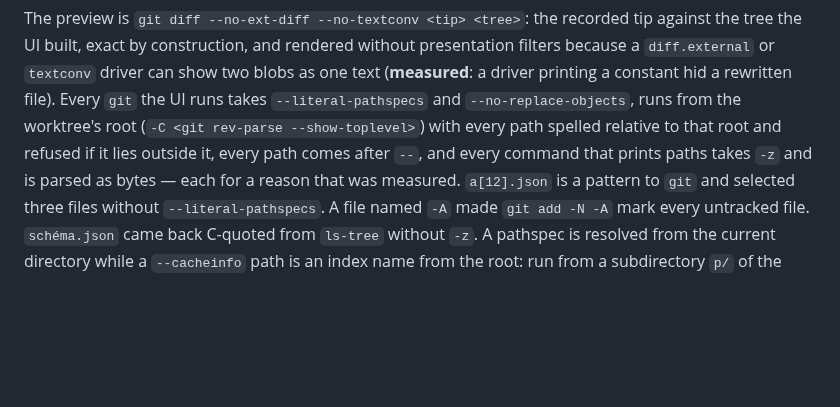
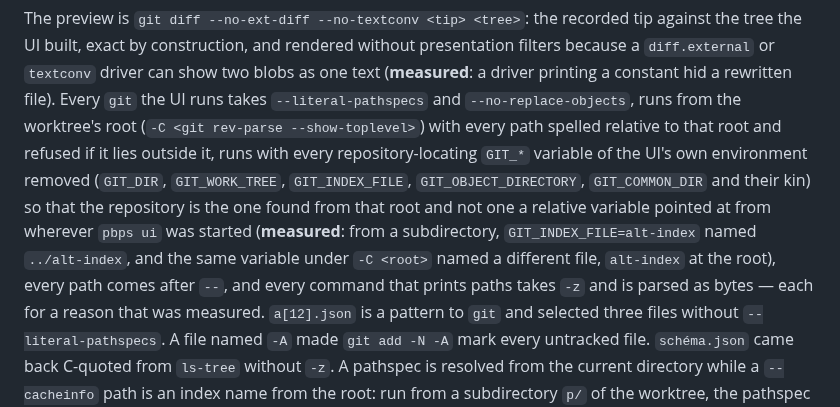
Before and after one commit to pongbiphang/pbps, a Markdown page: docs/ADR-0015-local-ui-implementation.md, the part around the change. Rendered like a GitHub page; blank space fills up the shorter version.

Commit message:
docs(review): drop the repository-locating GIT_* variables before -C
One correction from the review of 2796882, measured on git 2.43. A
relative GIT_INDEX_FILE named ../alt-index from the launch directory
and a different file under -C <root>. Every git the UI runs now has
the repository-locating GIT_* variables of the UI's own environment
removed, so the repository is the one found from the worktree root.

Co-Authored-By: Claude Fable 5.1 <noreply@anthropic.com>
Claude-Session: https://claude.ai/code/session_01Ek5UAKKbHC3YBac6XpR8r5

```diff
--- a/docs/ADR-0015-local-ui-implementation.md
+++ b/docs/ADR-0015-local-ui-implementation.md
@@ -326,7 +326,14 @@ rendered without presentation filters because a `diff.external` or
 printing a constant hid a rewritten file). Every `git` the UI runs takes
 `--literal-pathspecs` and `--no-replace-objects`, runs from the worktree's
 root (`-C <git rev-parse --show-toplevel>`) with every path spelled relative
-to that root and refused if it lies outside it, every path comes after `--`,
+to that root and refused if it lies outside it, runs with every
+repository-locating `GIT_*` variable of the UI's own environment removed
+(`GIT_DIR`, `GIT_WORK_TREE`, `GIT_INDEX_FILE`, `GIT_OBJECT_DIRECTORY`,
+`GIT_COMMON_DIR` and their kin) so that the repository is the one found from
+that root and not one a relative variable pointed at from wherever `pbps ui`
+was started (**measured**: from a subdirectory, `GIT_INDEX_FILE=alt-index`
+named `../alt-index`, and the same variable under `-C <root>` named a
+different file, `alt-index` at the root), every path comes after `--`,
 and every command that prints paths takes `-z` and is parsed as bytes — each
 for a reason that was measured. `a[12].json` is a pattern to `git` and
 selected three files without `--literal-pathspecs`. A file named `-A` made
```
